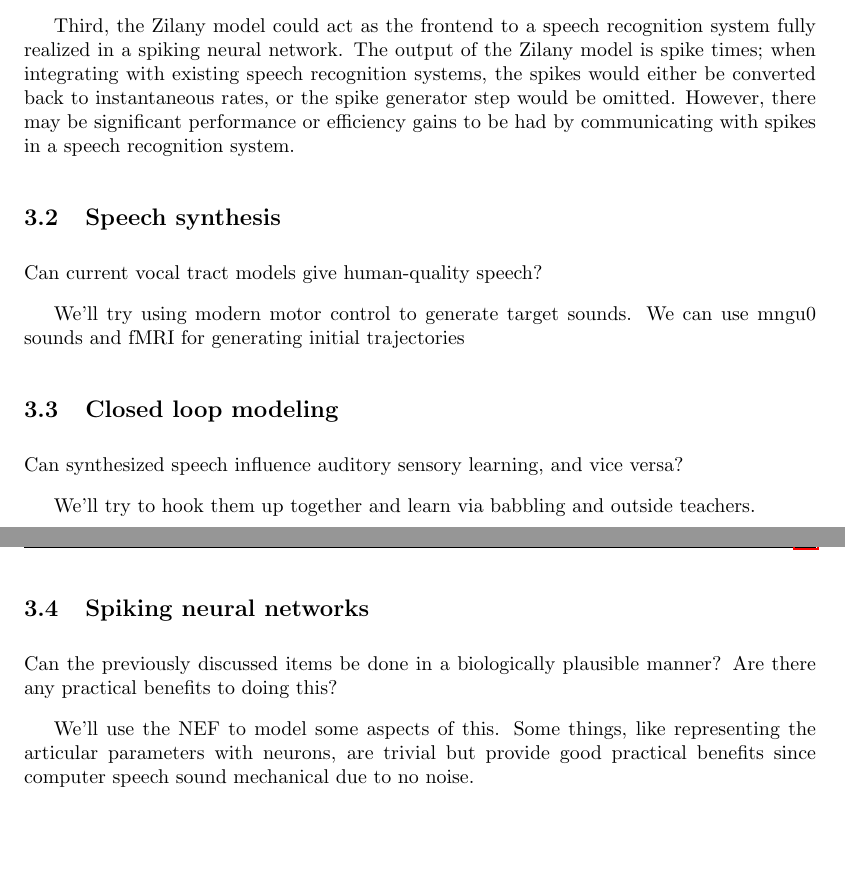
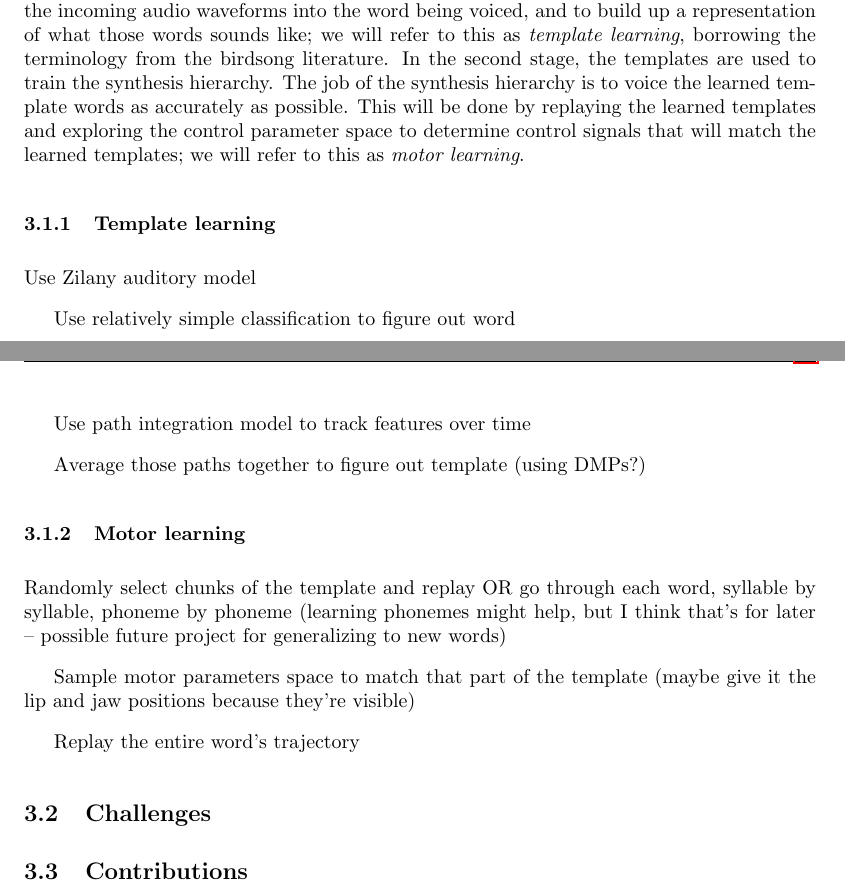
Before and after one commit to tbekolay/audition, a LaTeX paper (proposal/proposal.tex): two parts of pages 11 and 12 of 12, joined at a grey line, cut at the place of the change, the shorter picture padded with empty space. Compiled offline with pdfLaTeX.

Commit message:
Started proposal section

```diff
--- a/proposal/proposal.tex
+++ b/proposal/proposal.tex
@@ -1185,17 +1203 @@ given the model's output alone.
 
-Third, the Zilany model could
-act as the frontend to a
-speech recognition system
-fully realized in a spiking neural network.
-The output of the Zilany model
-is spike times;
-when integrating with existing
-speech recognition systems,
-the spikes would either be
-converted back to instantaneous rates,
-or the spike generator step
-would be omitted.
-However, there may be significant performance
-or efficiency gains to be had
-by communicating with spikes
-in a speech recognition system.
@@ -1202,31 +1211,56 @@ in a speech recognition system.
+the vocabulary are fed to the
+recognition hierarchy.
+The job of the recognition hierarchy
+is to classify the incoming
+audio waveforms into the word
+being voiced,
+and to build up a representation
+of what those words sounds like;
+we will refer to this as
+\textit{template learning},
+borrowing the terminology
+from the birdsong literature.
+In the second stage, the templates
+are used to train the
+synthesis hierarchy.
+The job of the synthesis hierarchy
+is to voice the learned template words
+as accurately as possible.
+This will be done by replaying
+the learned templates and
+exploring the control parameter space
+to determine control signals
+that will match the learned templates;
+we will refer to this as
+\textit{motor learning}.
 
-\subsection{Speech synthesis}
+\subsubsection{Template learning}
 
-Can current vocal tract models give human-quality speech?
+Use Zilany auditory model
 
-We'll try using modern motor control to generate target sounds.
-We can use mngu0 sounds and fMRI for generating initial trajectories
+Use relatively simple classification to figure out word
 
-\subsection{Closed loop modeling}
+Use path integration model to track features over time
 
-Can synthesized speech
-influence auditory sensory learning,
-and vice versa?
+Average those paths together to figure out template (using DMPs?)
 
-We'll try to hook them up together
-and learn via babbling and outside teachers.
+\subsubsection{Motor learning}
 
-\subsection{Spiking neural networks}
+Randomly select chunks of the template and replay
+OR
+go through each word, syllable by syllable, phoneme by phoneme
+(learning phonemes might help, but I think that's for later
+-- possible future project for generalizing to new words)
 
-Can the previously discussed items
-be done in a biologically plausible manner?
-Are there any practical benefits to doing this?
+Sample motor parameters space to match that part of the template
+(maybe give it the lip and jaw positions because they're visible)
 
-We'll use the NEF to model some aspects of this.
-Some things,
-like representing the articular parameters with neurons,
-are trivial but provide good practical benefits
-since computer speech sound mechanical due to no noise.
+Replay the entire word's trajectory
+
+\subsection{Challenges}
 
 
+
+\subsection{Contributions}
+
 \end{document}
```
Also changed, not shown: proposal/proposal.tex (99 more changed lines).
